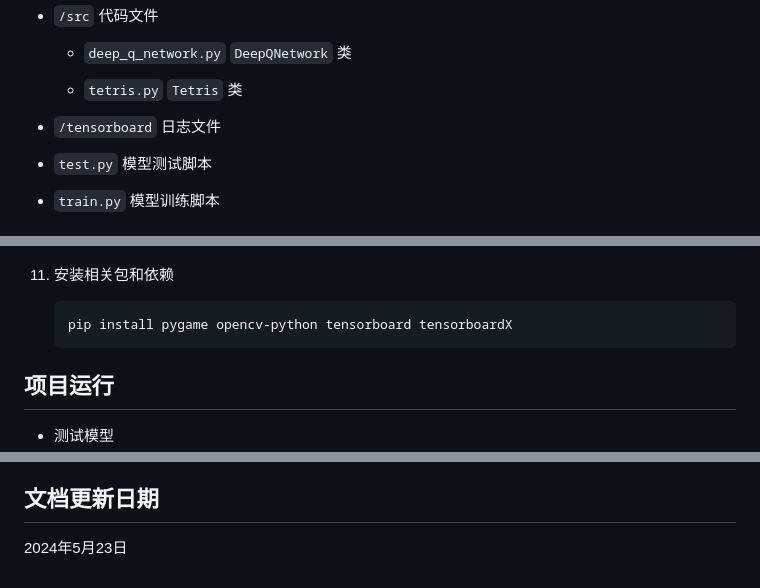
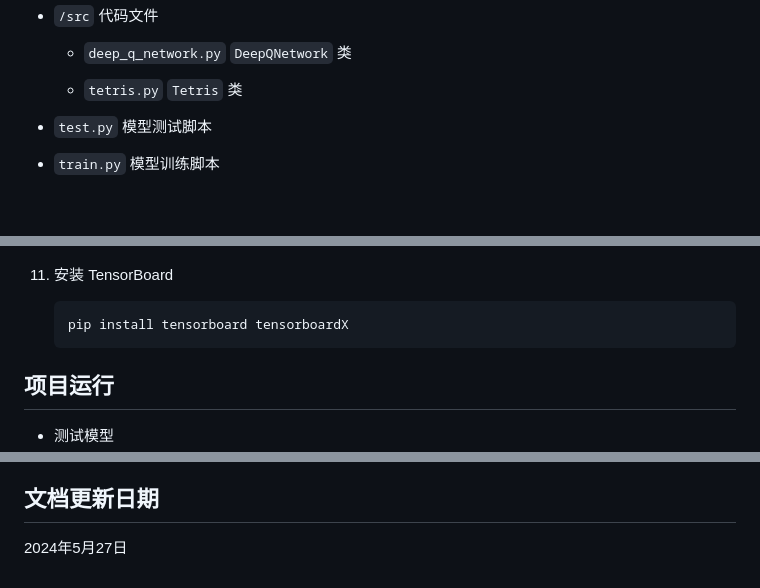
Before and after one commit to MinmusLin/Introduction_to_Artificial_Intelligence_Course_Assignments, a Markdown page: Tetris_Based_on_DQN/README.md, 3 parts joined by grey strips. Drawn GitHub-style; blank space fills up the shorter version.

````diff
--- a/Tetris_Based_on_DQN/README.md
+++ b/Tetris_Based_on_DQN/README.md
@@ -28,9 +28,6 @@ Reinforcement Learning Lab: Tetris Game Based on Deep Q-Network.
 
   * `tetris.py`
   `Tetris` 类
-
-* `/tensorboard`
-日志文件
 
 * `test.py`
 模型测试脚本
@@ -98,10 +95,10 @@ Reinforcement Learning Lab: Tetris Game Based on Deep Q-Network.
 
     ![](assets/2024-05-08_19-36-17.png)
 
-12. 安装相关包和依赖
+12. 安装 TensorBoard
 
     ```bash
-    pip install pygame opencv-python tensorboard tensorboardX
+    pip install tensorboard tensorboardX
     ```
 
 ## 项目运行
@@ -143,4 +140,4 @@ Reinforcement Learning Lab: Tetris Game Based on Deep Q-Network.
 
 ## 文档更新日期
 
-2024年5月23日
+2024年5月27日
````
Also changed, not shown: Flappy_Bird_Based_on_DQN/README.md (+3 -6 lines).
